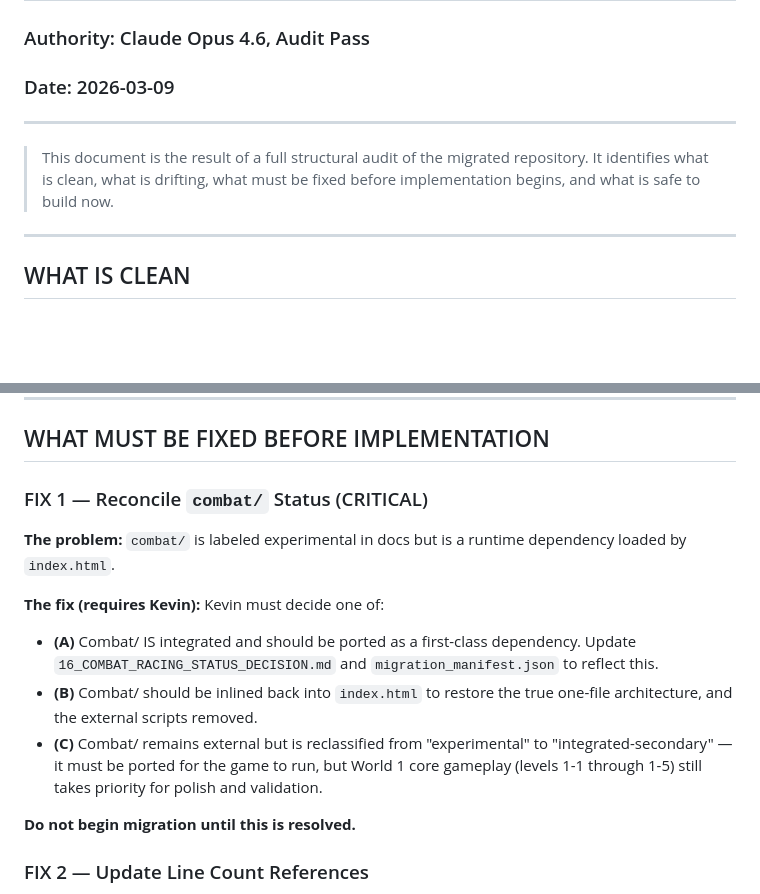
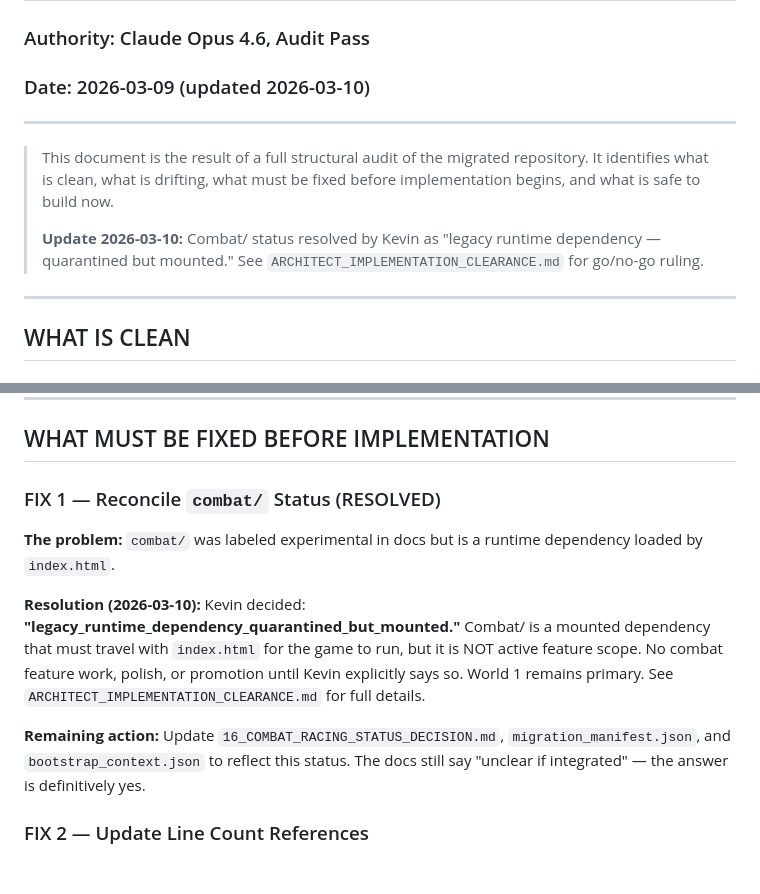
Before and after one commit to KevinBigham/cactus-eds-happiest-place, a Markdown page: docs/ARCHITECT_REVIEW.md, 2 parts joined by grey strips. GitHub-like rendering; blank space fills up the shorter version.

```diff
--- a/docs/ARCHITECT_REVIEW.md
+++ b/docs/ARCHITECT_REVIEW.md
@@ -1,11 +1,13 @@
 # ARCHITECT REVIEW
 ## Cactus Ed's Happy Place — New Repo Structural Audit
 ### Authority: Claude Opus 4.6, Audit Pass
-### Date: 2026-03-09
+### Date: 2026-03-09 (updated 2026-03-10)
 
 ---
 
 > This document is the result of a full structural audit of the migrated repository. It identifies what is clean, what is drifting, what must be fixed before implementation begins, and what is safe to build now.
+>
+> **Update 2026-03-10:** Combat/ status resolved by Kevin as "legacy runtime dependency — quarantined but mounted." See `ARCHITECT_IMPLEMENTATION_CLEARANCE.md` for go/no-go ruling.
 
 ---
 
@@ -104,15 +106,12 @@ The very first table in HANDOFF_BIBLE.md says `index.html (root) — 9,662 lines
 
 ## WHAT MUST BE FIXED BEFORE IMPLEMENTATION
 
-### FIX 1 — Reconcile `combat/` Status (CRITICAL)
-**The problem:** `combat/` is labeled experimental in docs but is a runtime dependency loaded by `index.html`.
+### FIX 1 — Reconcile `combat/` Status (RESOLVED)
+**The problem:** `combat/` was labeled experimental in docs but is a runtime dependency loaded by `index.html`.
 
-**The fix (requires Kevin):** Kevin must decide one of:
-- **(A)** Combat/ IS integrated and should be ported as a first-class dependency. Update `16_COMBAT_RACING_STATUS_DECISION.md` and `migration_manifest.json` to reflect this.
-- **(B)** Combat/ should be inlined back into `index.html` to restore the true one-file architecture, and the external scripts removed.
-- **(C)** Combat/ remains external but is reclassified from "experimental" to "integrated-secondary" — it must be ported for the game to run, but World 1 core gameplay (levels 1-1 through 1-5) still takes priority for polish and validation.
+**Resolution (2026-03-10):** Kevin decided: **"legacy_runtime_dependency_quarantined_but_mounted."** Combat/ is a mounted dependency that must travel with `index.html` for the game to run, but it is NOT active feature scope. No combat feature work, polish, or promotion until Kevin explicitly says so. World 1 remains primary. See `ARCHITECT_IMPLEMENTATION_CLEARANCE.md` for full details.
 
-**Do not begin migration until this is resolved.**
+**Remaining action:** Update `16_COMBAT_RACING_STATUS_DECISION.md`, `migration_manifest.json`, and `bootstrap_context.json` to reflect this status. The docs still say "unclear if integrated" — the answer is definitively yes.
 
 ### FIX 2 — Update Line Count References
 Update `HANDOFF_BIBLE.md`, `bootstrap_context.json`, and `migration_manifest.json` to reflect the actual ~24,261 line count. Change the verification check to something like "expect 20,000+ lines" to accommodate future growth.
```
Also changed, not shown: docs/ARCHITECT_IMPLEMENTATION_CLEARANCE.md (added, +216 -0 lines).
